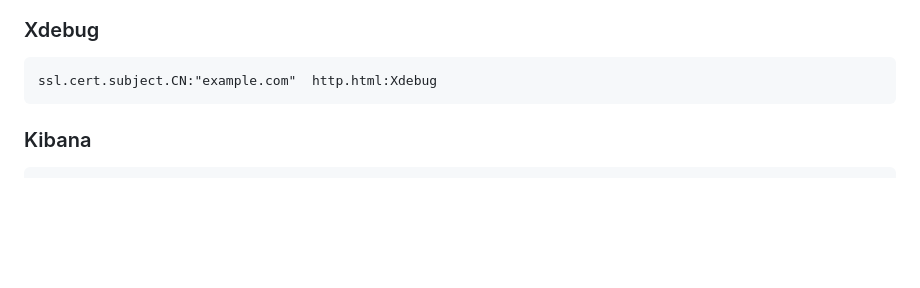
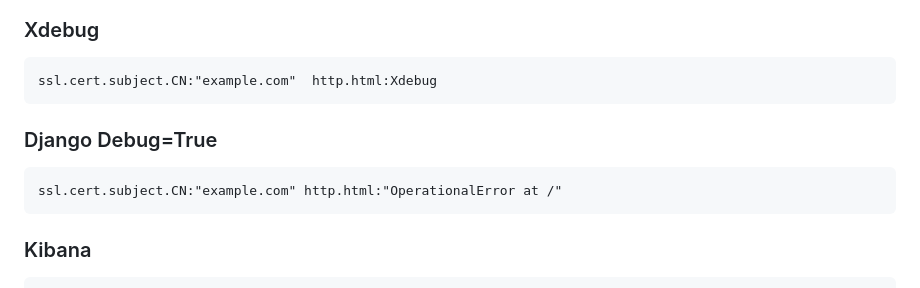
Before and after one commit to gonn4cry/Dorking, a Markdown page: docs/SHODAN/SHODAN.md, the part around the change. GitHub-like rendering; blank space fills up the shorter version.

````diff
--- a/docs/SHODAN/SHODAN.md
+++ b/docs/SHODAN/SHODAN.md
@@ -6,6 +6,12 @@
 
 ```
 ssl.cert.subject.CN:"example.com"  http.html:Xdebug
+```
+
+### Django Debug=True
+
+```
+ssl.cert.subject.CN:"example.com" http.html:"OperationalError at /"
 ```
 
 ### Kibana
````
